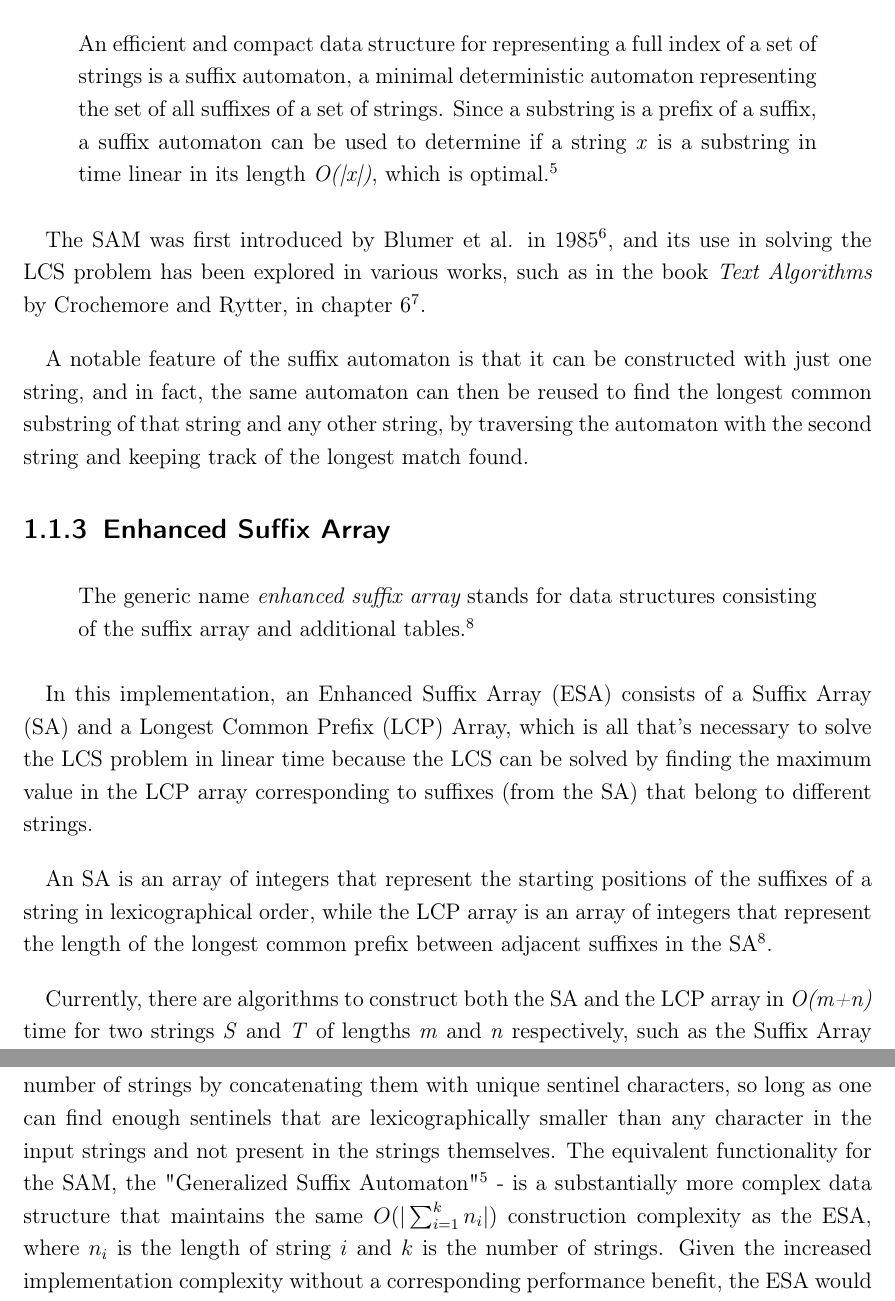
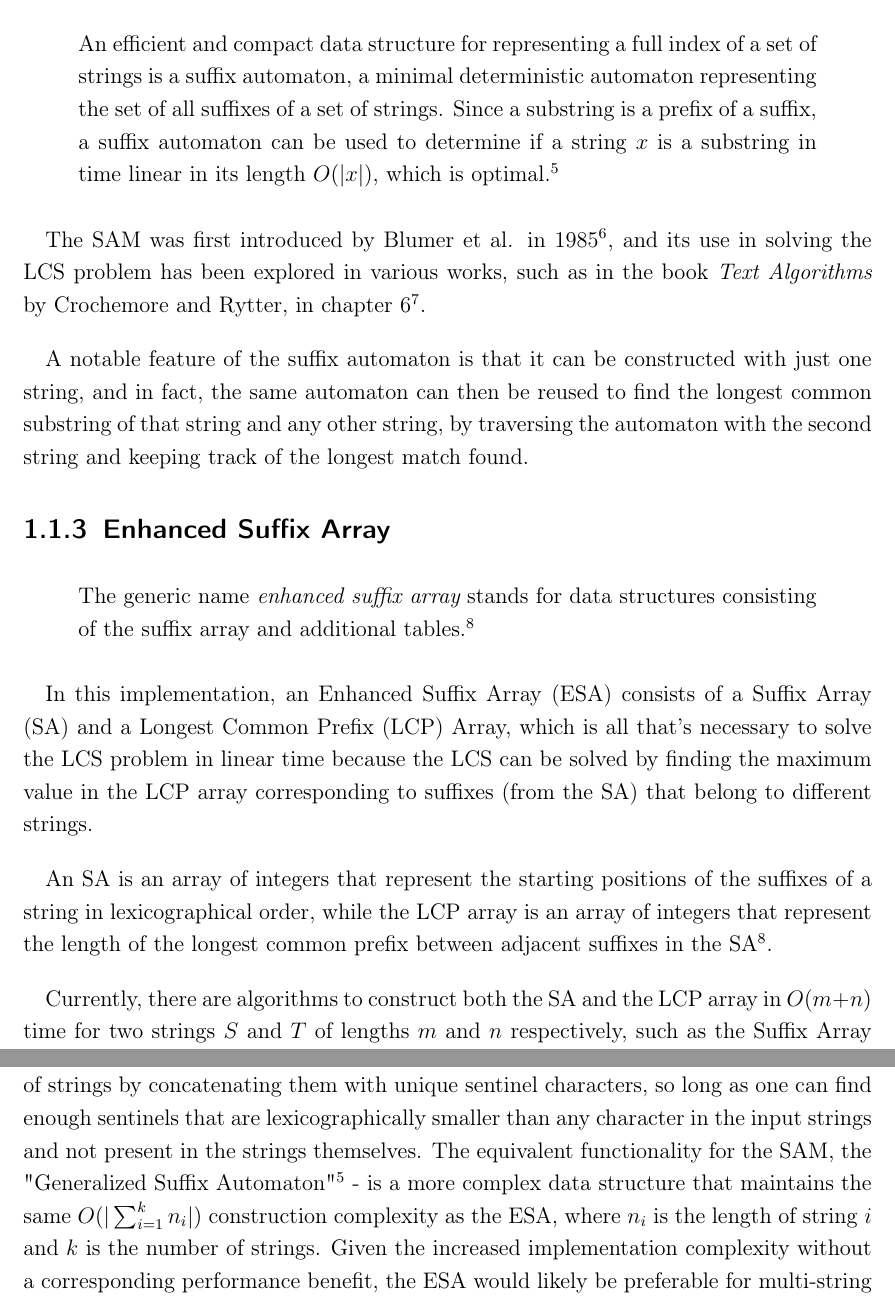
Before and after one commit to chempananickal/WAB_Algorithmen, a LaTeX thesis (main.tex, which reads Chapters/01_Introduction.tex, Chapters/04_Conclusion.tex): two parts of pages 11 and 25 of 36, joined at a grey line, cut so that both start at the same text. Compiled offline with pdfLaTeX.

Commit message:
fix: math instead of textit everywhere

```diff
--- a/Chapters/01_Introduction.tex
+++ b/Chapters/01_Introduction.tex
@@ -36,7 +36,7 @@ A \acrfull{sam} is a deterministic finite automaton that represents all the subs
 \begin{displaycquote}{samdef}
   An efficient and compact data structure for representing a full index of a set of strings is a \acrlonglc{sam}, a minimal
   deterministic automaton representing the set of all suffixes of a set of strings. Since a substring is a prefix of a suffix, a
-  suffix automaton can be used to determine if a string \textit{x} is a substring in time linear in its length \textit{O(|x|)}, which is optimal.
+  suffix automaton can be used to determine if a string $x$ is a substring in time linear in its length $O(|x|)$, which is optimal.
 \end{displaycquote}
 
 The \acrshort{sam} was first introduced by Blumer et al. in 1985 \cite{sam},
@@ -61,7 +61,7 @@ An \acrshort{sa} is an array of integers that represent the starting positions o
 while the \acrshort{lcp} array is an array of integers that represent the length of the longest common prefix between adjacent suffixes in the \acrshort{sa}\cite{esadef}.
 
 Currently, there are algorithms to construct both the \acrshort{sa} and the \acrshort{lcp} array in
-\textit{O(m+n)} time for two strings \textit{S} and \textit{T} of lengths \textit{m} and \textit{n} respectively,
+$O(m+n)$ time for two strings $S$ and $T$ of lengths $m$ and $n$ respectively,
 such as the \acrfull{sais} algorithm for the \acrshort{sa}\cite{sais} and Kasai's algorithm for the \acrshort{lcp} array\cite{kasai}.
 
 A notable feature of the \acrshort{esa} is that it can be constructed with more than two strings at once,
--- a/Chapters/04_Conclusion.tex
+++ b/Chapters/04_Conclusion.tex
@@ -51,7 +51,7 @@ Conversely, if the \acrshort{lcs} of more than two strings needs to be found sim
 The \acrshort{esa} can be constructed for an arbitrary number of strings by concatenating them with unique \gls{sentinel} characters,
 so long as one can find enough sentinels that are lexicographically smaller than any character in the input strings and not present in the strings themselves.
 The equivalent functionality for the \acrshort{sam}, the "Generalized Suffix Automaton"\cite{samdef} -
-is a substantially more complex data structure that maintains the same $O(|\sum_{i=1}^k n_i|)$ construction complexity as the \acrshort{esa}, where $n_i$ is the length of string $i$ and $k$ is the number of strings.
+is a more complex data structure that maintains the same $O(|\sum_{i=1}^k n_i|)$ construction complexity as the \acrshort{esa}, where $n_i$ is the length of string $i$ and $k$ is the number of strings.
 Given the increased implementation complexity without a corresponding performance benefit, the \acrshort{esa} would likely be preferable for multi-string \acrshort{lcs} problems, unless a "sentinel-free" approach is specifically needed.
 
 \section{Future Work}
```
Also changed, not shown: main.pdf.
